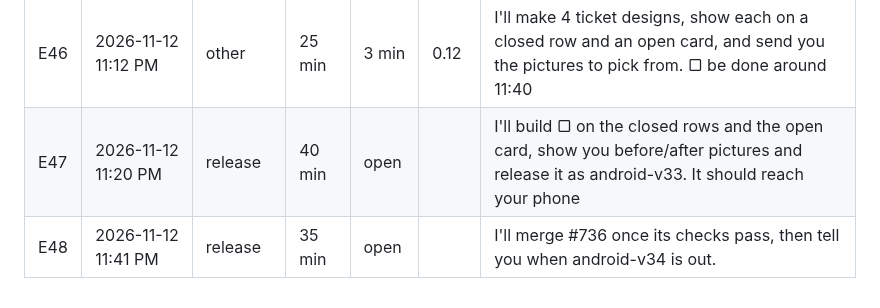
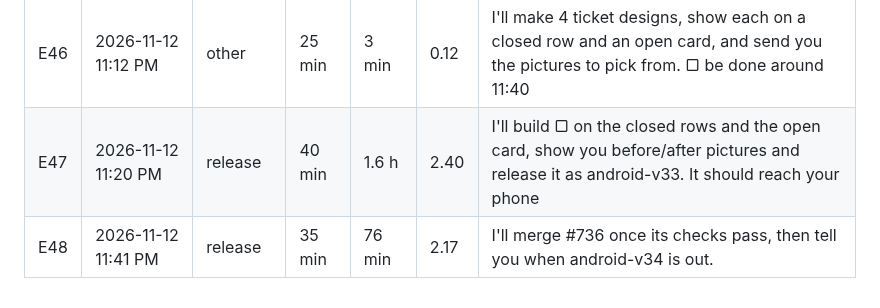
Before and after one commit to Shamlawy/Play-next, a Markdown page: docs/ETA.md, the part around the change. GitHub-like rendering.

Commit message:
docs: E47 + E48 timed (android-v34 out)
Co-Authored-By: Claude Opus 5.5 <noreply@anthropic.com>
Claude-Session: https://claude.ai/code/session_01DoCJ4HUGScCWUaQQY5iZzr

```diff
--- a/docs/ETA.md
+++ b/docs/ETA.md
@@ -49,5 +49,5 @@ took ÷ said, so under 1 means faster than promised. The first message of each c
 | E44 | 2026-11-12 3:06 PM | release | 20 min | 12 min | 0.60 | I'll wait for android-check and Android speed on PR #731, merge it, then send what to try. | <!-- at=2026-11-12T11:06:36.425Z -->
 | E45 | 2026-11-12 3:18 PM | build | 50 min | 60 min | 1.20 | I'm re-recording the one failed screenshot, merging android-v31, then getting piece 3a to compile and pass tests. First I'm installing the A | <!-- at=2026-11-12T11:18:31.572Z -->
 | E46 | 2026-11-12 11:12 PM | other | 25 min | 3 min | 0.12 | I'll make 4 ticket designs, show each on a closed row and an open card, and send you the pictures to pick from. ▢ be done around 11:40 | <!-- at=2026-11-12T19:12:29.951Z bg=1 -->
-| E47 | 2026-11-12 11:20 PM | release | 40 min | open |  | I'll build ▢ on the closed rows and the open card, show you before/after pictures and release it as android-v33. It should reach your phone | <!-- at=2026-11-12T19:20:17.917Z bg=1 -->
-| E48 | 2026-11-12 11:41 PM | release | 35 min | open |  | I'll merge #736 once its checks pass, then tell you when android-v34 is out. | <!-- at=2026-11-12T19:41:22.410Z -->
+| E47 | 2026-11-12 11:20 PM | release | 40 min | 1.6 h | 2.40 | I'll build ▢ on the closed rows and the open card, show you before/after pictures and release it as android-v33. It should reach your phone | <!-- at=2026-11-12T19:20:17.917Z bg=1 -->
+| E48 | 2026-11-12 11:41 PM | release | 35 min | 76 min | 2.17 | I'll merge #736 once its checks pass, then tell you when android-v34 is out. | <!-- at=2026-11-12T19:41:22.410Z -->
```
